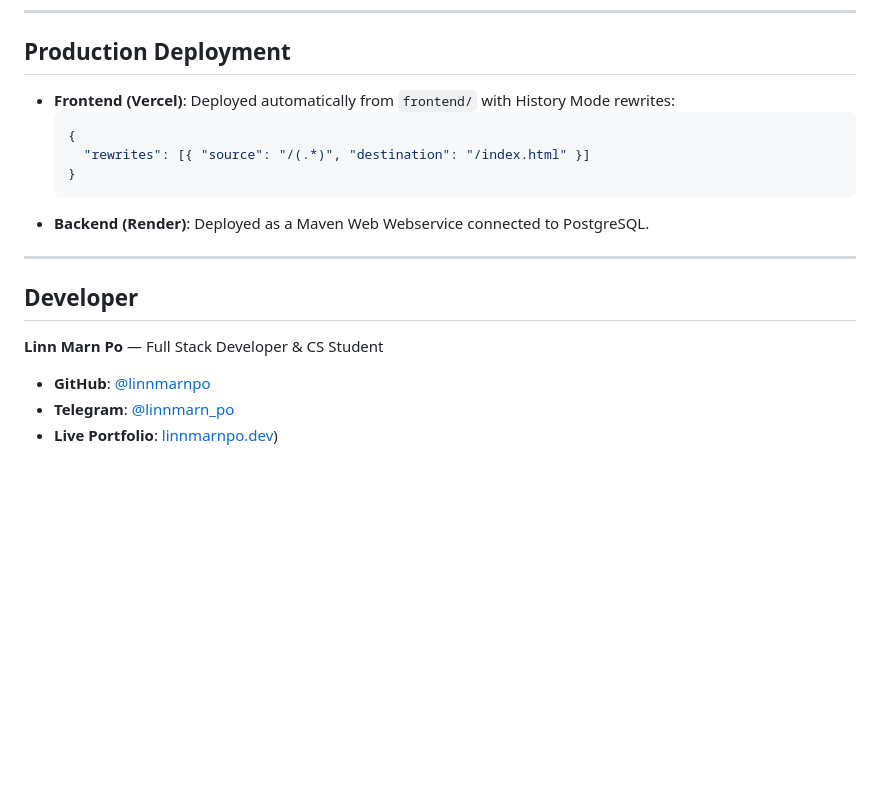
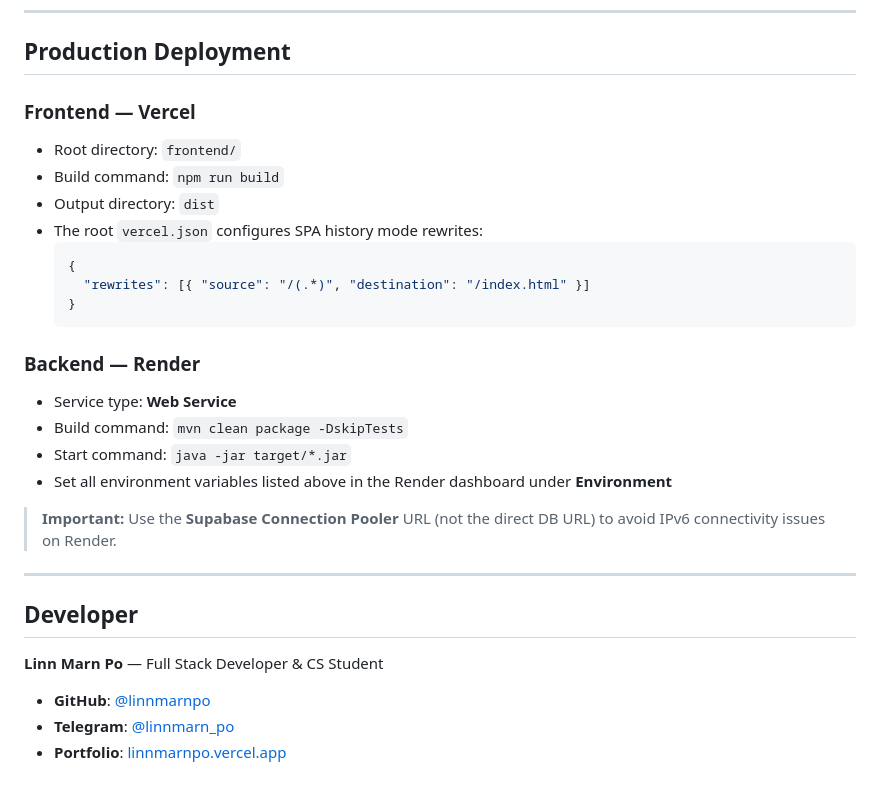
Before and after one commit to linnmarnpo/jas-shop, a Markdown page: README.md, the part around one of its changes. Rendered like a GitHub page; blank space fills up the shorter version.

````diff
--- a/README.md
+++ b/README.md
@@ -129,13 +161,24 @@ The REST API backend will run locally at `http://localhost:8080`.
 
 ## Production Deployment
 
-- **Frontend (Vercel)**: Deployed automatically from `frontend/` with History Mode rewrites:
+### Frontend — Vercel
+- Root directory: `frontend/`
+- Build command: `npm run build`
+- Output directory: `dist`
+- The root `vercel.json` configures SPA history mode rewrites:
   ```json
   {
     "rewrites": [{ "source": "/(.*)", "destination": "/index.html" }]
   }
   ```
-- **Backend (Render)**: Deployed as a Maven Web Webservice connected to PostgreSQL.
+
+### Backend — Render
+- Service type: **Web Service**
+- Build command: `mvn clean package -DskipTests`
+- Start command: `java -jar target/*.jar`
+- Set all environment variables listed above in the Render dashboard under **Environment**
+
+> **Important:** Use the **Supabase Connection Pooler** URL (not the direct DB URL) to avoid IPv6 connectivity issues on Render.
 
 ---
 
@@ -144,4 +187,4 @@ The REST API backend will run locally at `http://localhost:8080`.
 **Linn Marn Po** — Full Stack Developer & CS Student
 - **GitHub**: [@linnmarnpo](https://github.com/linnmarnpo)
 - **Telegram**: [@linnmarn_po](https://t.me/linnmarn_po)
-- **Live Portfolio**: [linnmarnpo.dev](https://linnmarnpo.vercel.app/))
+- **Portfolio**: [linnmarnpo.vercel.app](https://linnmarnpo.vercel.app/)
````
Also changed, not shown: other parts of README.md (+90 -58 lines).
